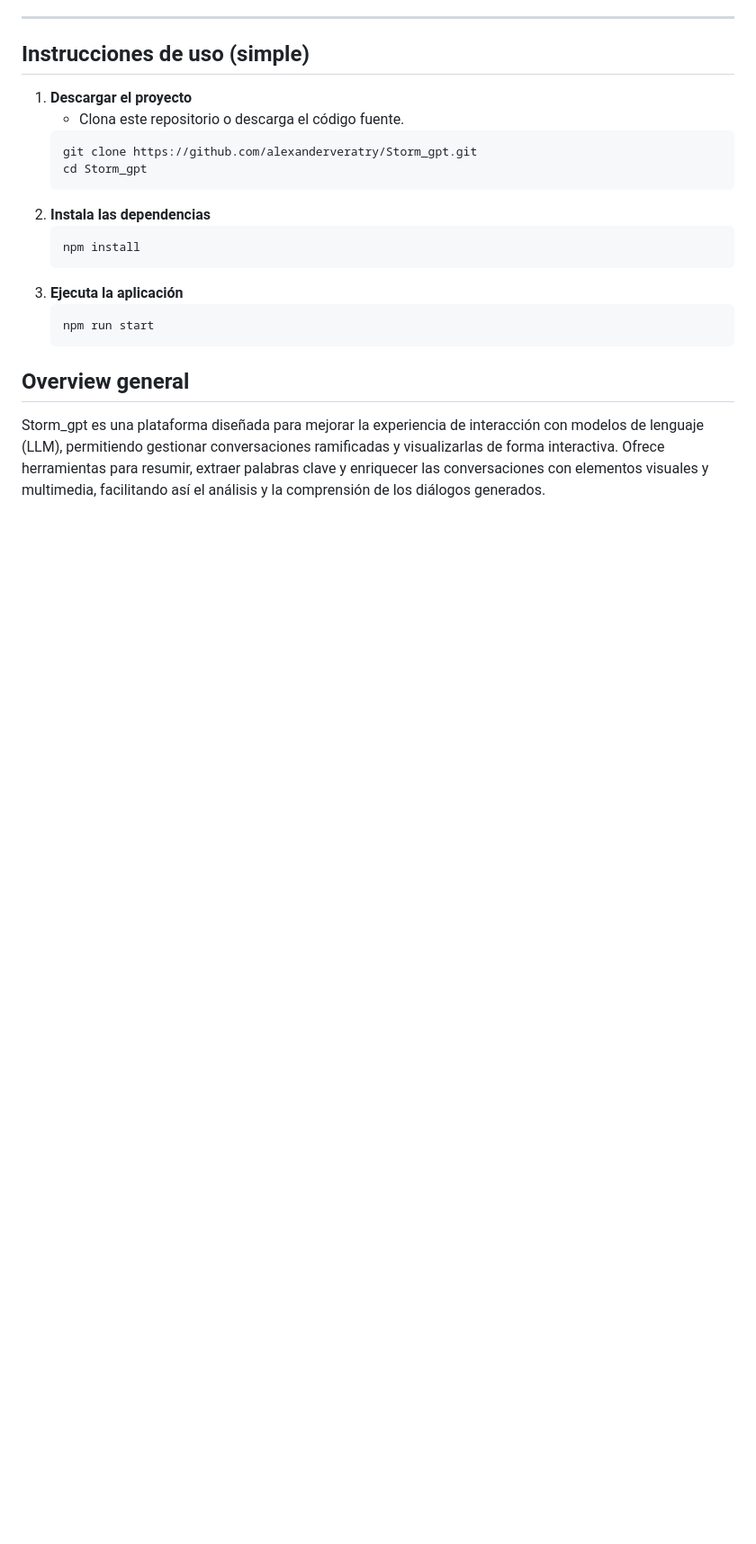
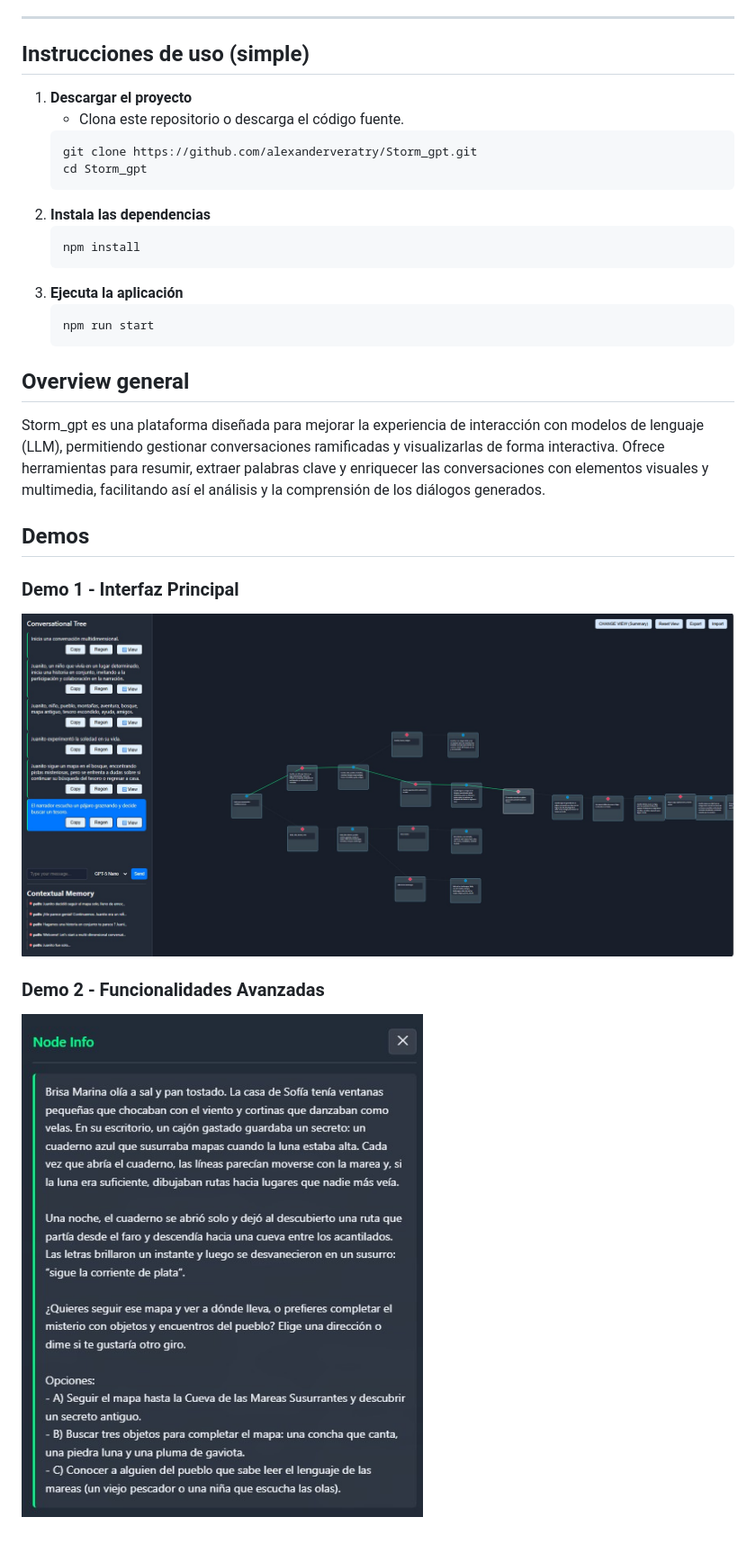
Before and after one commit to alexanderveratry/Storm_gpt, a Markdown page: README.md, the part around the change printed below. Shown: that part at 90% size. Drawn GitHub-style; pictures changed too: demo_1.jpg (added), demo_2.jpg (added); blank space fills up the shorter version.

```diff
--- a/README.md
+++ b/README.md
@@ -35,3 +43,11 @@ Facilitar la interacción con modelos de LLM a través de la fragmentación en r
 
 ## Overview general
 Storm_gpt es una plataforma diseñada para mejorar la experiencia de interacción con modelos de lenguaje (LLM), permitiendo gestionar conversaciones ramificadas y visualizarlas de forma interactiva. Ofrece herramientas para resumir, extraer palabras clave y enriquecer las conversaciones con elementos visuales y multimedia, facilitando así el análisis y la comprensión de los diálogos generados.
+
+## Demos
+
+### Demo 1 - Interfaz Principal
+![Demo 1](demo_1.jpg)
+
+### Demo 2 - Funcionalidades Avanzadas
+![Demo 2](demo_2.jpg)
```
Also changed, not shown: other parts of README.md (+8 -0 lines), 2 other files.
